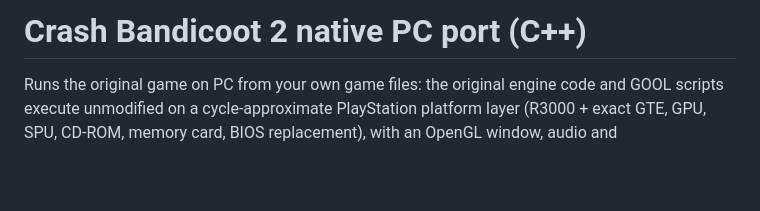
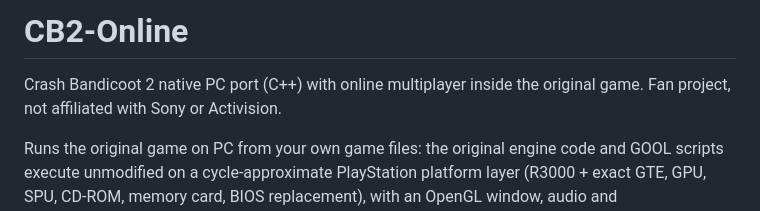
Before and after one commit to ignzio/CB2-Online, a Markdown page: README.md, the part around the change. GitHub-like rendering; blank space fills up the shorter version.

Commit message:
Name the project CB2-Online
Co-authored-by: Copilot <223556219+Copilot@users.noreply.github.com>

```diff
--- a/README.md
+++ b/README.md
@@ -1,4 +1,7 @@
-# Crash Bandicoot 2 native PC port (C++)
+# CB2-Online
+
+Crash Bandicoot 2 native PC port (C++) with online multiplayer inside the original game. Fan project, not affiliated
+with Sony or Activision.
 
 Runs the original game on PC from your own game files: the original engine code and GOOL scripts execute unmodified on a
 cycle-approximate PlayStation platform layer (R3000 + exact GTE, GPU, SPU, CD-ROM, memory card, BIOS replacement),
```
